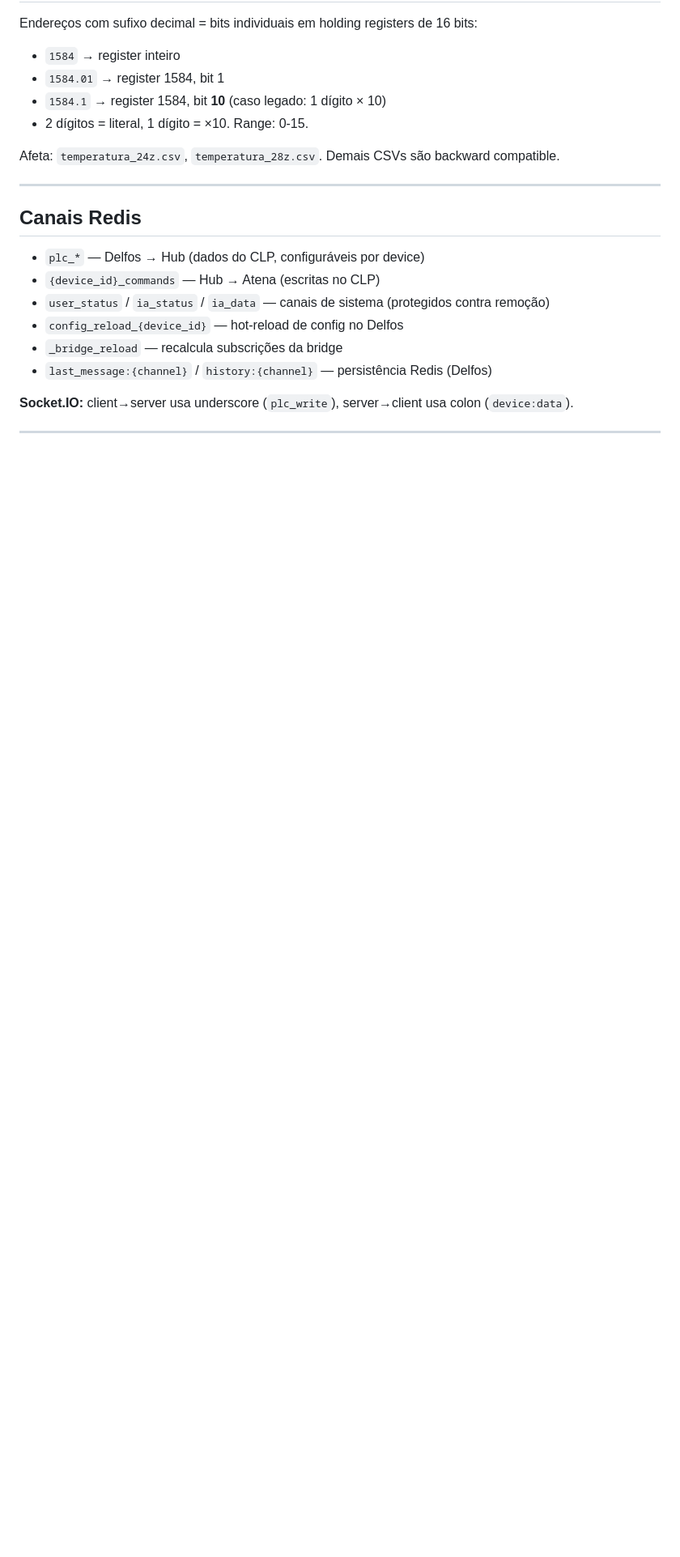
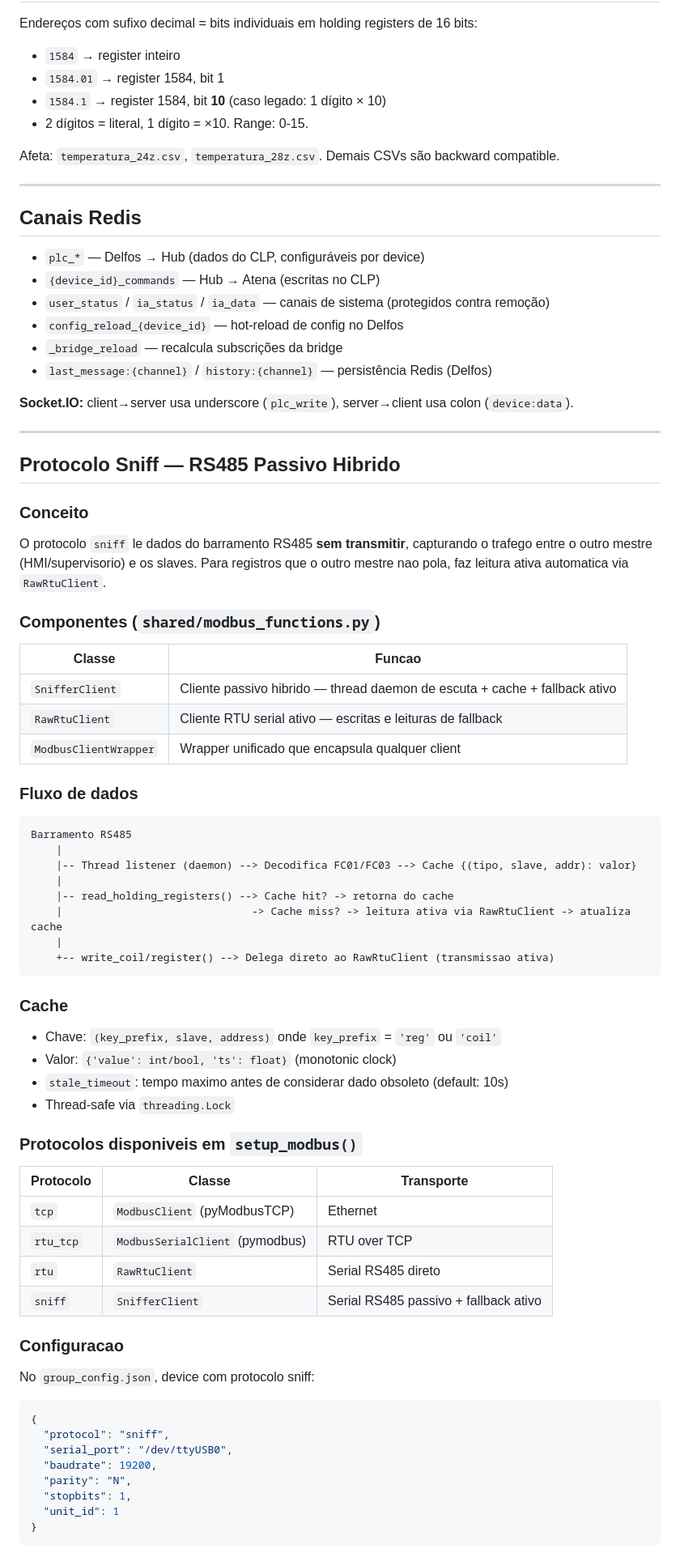
Before and after one commit to AbnerVasconcelos/gateway-mms-01, a Markdown page: CLAUDE.md, the part around one of its changes. Shown at 81% size. GitHub-like rendering; blank space fills up the shorter version.

Commit message:
docs: add Sniff protocol documentation to CLAUDE.md
Documents SnifferClient hybrid mode, cache architecture,
available protocols, and configuration. Updates modbus_functions
description to include RawRtuClient and SnifferClient.

Co-Authored-By: Claude Opus 4.6 <noreply@anthropic.com>

````diff
--- a/CLAUDE.md
+++ b/CLAUDE.md
@@ -62,3 +62,63 @@ Afeta: `temperatura_24z.csv`, `temperatura_28z.csv`. Demais CSVs são backward c
 - `last_message:{channel}` / `history:{channel}` — persistência Redis (Delfos)
 
 **Socket.IO:** client→server usa underscore (`plc_write`), server→client usa colon (`device:data`).
+
+---
+
+## Protocolo Sniff — RS485 Passivo Hibrido
+
+### Conceito
+
+O protocolo `sniff` le dados do barramento RS485 **sem transmitir**, capturando o trafego entre o outro mestre (HMI/supervisorio) e os slaves. Para registros que o outro mestre nao pola, faz leitura ativa automatica via `RawRtuClient`.
+
+### Componentes (`shared/modbus_functions.py`)
+
+| Classe | Funcao |
+|--------|--------|
+| `SnifferClient` | Cliente passivo hibrido — thread daemon de escuta + cache + fallback ativo |
+| `RawRtuClient` | Cliente RTU serial ativo — escritas e leituras de fallback |
+| `ModbusClientWrapper` | Wrapper unificado que encapsula qualquer client |
+
+### Fluxo de dados
+
+```
+Barramento RS485
+    |
+    |-- Thread listener (daemon) --> Decodifica FC01/FC03 --> Cache {(tipo, slave, addr): valor}
+    |
+    |-- read_holding_registers() --> Cache hit? -> retorna do cache
+    |                              -> Cache miss? -> leitura ativa via RawRtuClient -> atualiza cache
+    |
+    +-- write_coil/register() --> Delega direto ao RawRtuClient (transmissao ativa)
+```
+
+### Cache
+
+- Chave: `(key_prefix, slave, address)` onde `key_prefix` = `'reg'` ou `'coil'`
+- Valor: `{'value': int/bool, 'ts': float}` (monotonic clock)
+- `stale_timeout`: tempo maximo antes de considerar dado obsoleto (default: 10s)
+- Thread-safe via `threading.Lock`
+
+### Protocolos disponiveis em `setup_modbus()`
+
+| Protocolo | Classe | Transporte |
+|-----------|--------|------------|
+| `tcp` | `ModbusClient` (pyModbusTCP) | Ethernet |
+| `rtu_tcp` | `ModbusSerialClient` (pymodbus) | RTU over TCP |
+| `rtu` | `RawRtuClient` | Serial RS485 direto |
+| `sniff` | `SnifferClient` | Serial RS485 passivo + fallback ativo |
+
+### Configuracao
+
+No `group_config.json`, device com protocolo sniff:
+```json
+{
+  "protocol": "sniff",
+  "serial_port": "/dev/ttyUSB0",
+  "baudrate": 19200,
+  "parity": "N",
+  "stopbits": 1,
+  "unit_id": 1
+}
+```
+
````
Also changed, not shown: other parts of CLAUDE.md (+21 -1 lines).
